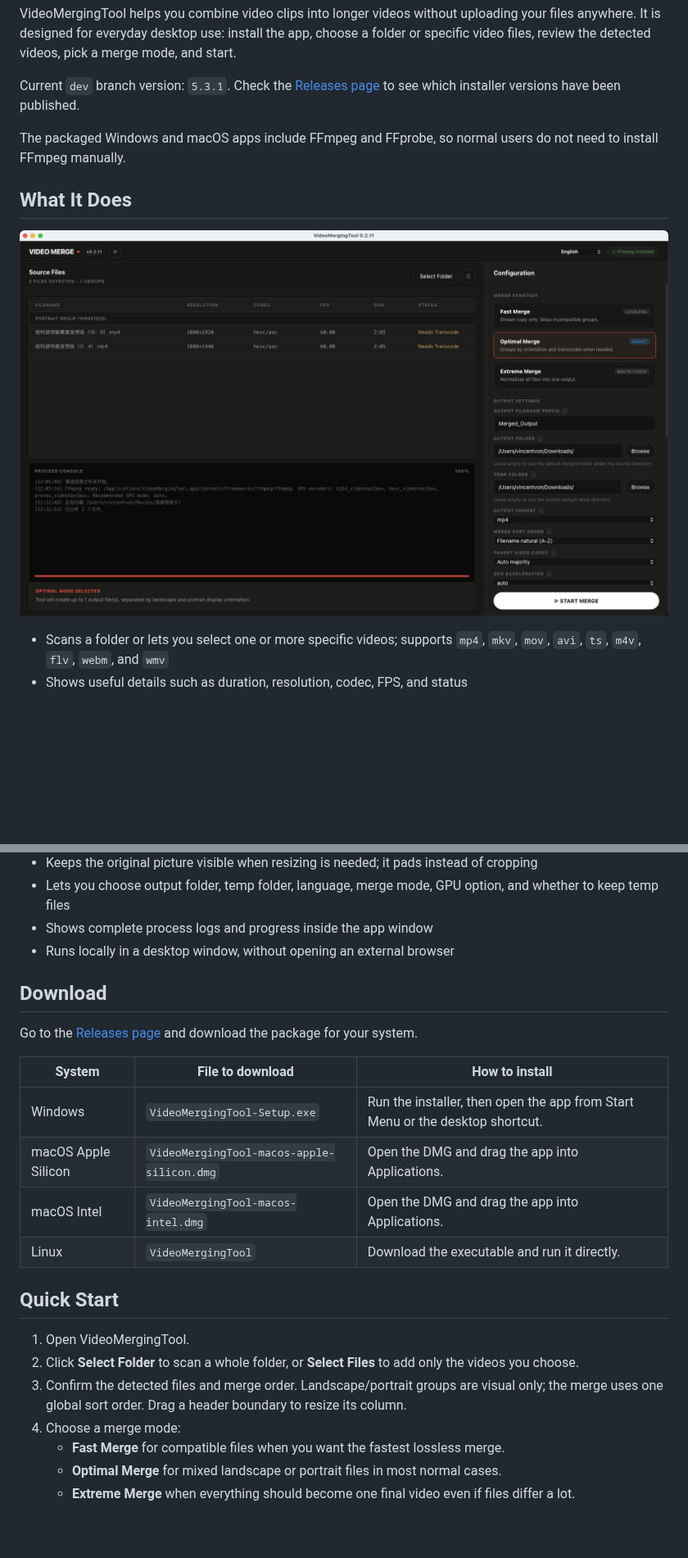
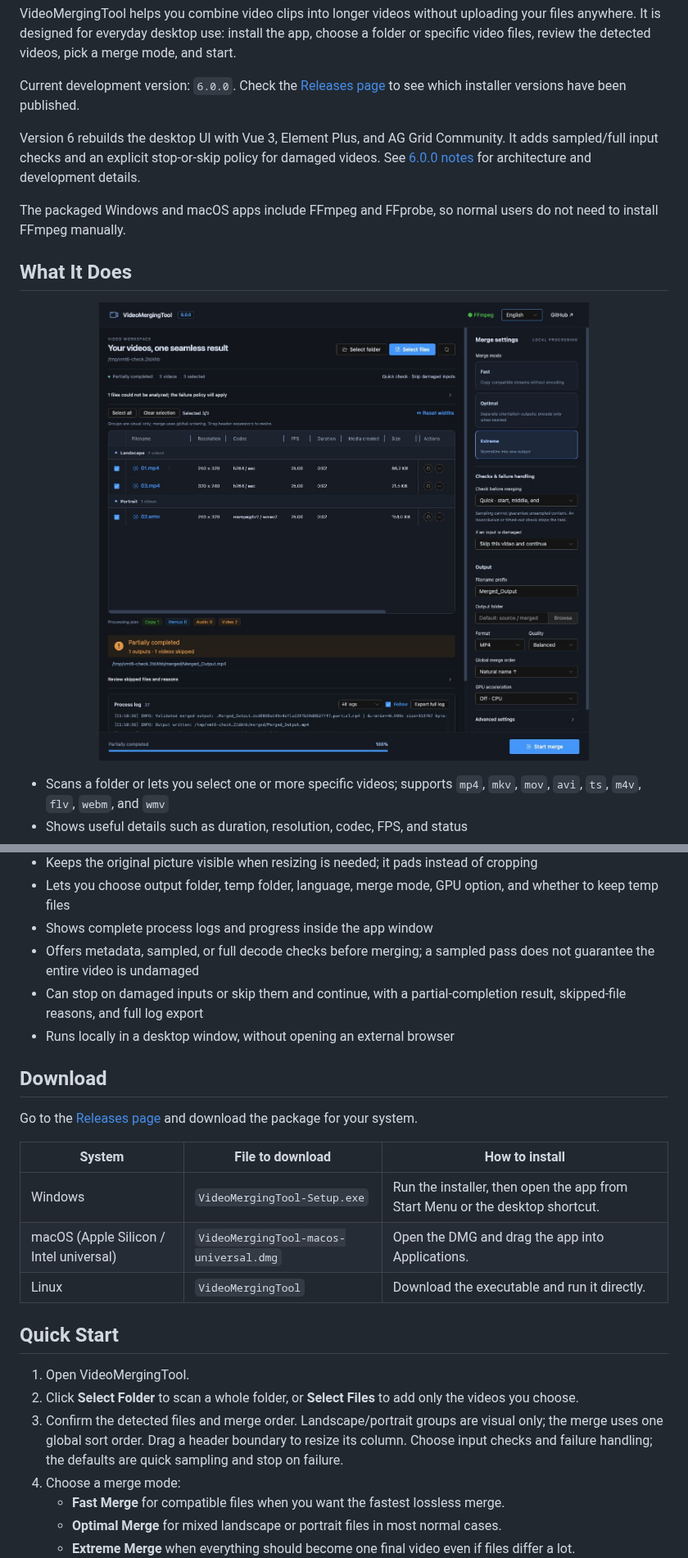
Before and after one commit to yibailiu/VideoMergingTool, a Markdown page: README.en.md, 2 parts joined by grey strips. Shown at 82% size. GitHub-like rendering; pictures changed too: assets/screenshots/screenshot_6_en.png (added); blank space fills up the shorter version.

```diff
--- a/README.en.md
+++ b/README.en.md
@@ -20,13 +20,15 @@
 
 VideoMergingTool helps you combine video clips into longer videos without uploading your files anywhere. It is designed for everyday desktop use: install the app, choose a folder or specific video files, review the detected videos, pick a merge mode, and start.
 
-Current `dev` branch version: `5.3.1`. Check the [Releases page](https://github.com/yibailiu/VideoMergingTool/releases) to see which installer versions have been published.
+Current development version: `6.0.0`. Check the [Releases page](https://github.com/yibailiu/VideoMergingTool/releases) to see which installer versions have been published.
+
+Version 6 rebuilds the desktop UI with Vue 3, Element Plus, and AG Grid Community. It adds sampled/full input checks and an explicit stop-or-skip policy for damaged videos. See [6.0.0 notes](docs/6.0.0.md) for architecture and development details.
 
 The packaged Windows and macOS apps include FFmpeg and FFprobe, so normal users do not need to install FFmpeg manually.
 
 ## What It Does
 <p align="center">
-  <img src="assets/screenshots/screenshot_en.png" width="960" alt="VideoMergingTool 图标">
+  <img src="assets/screenshots/screenshot_6_en.png" width="960" alt="VideoMergingTool 6.0.0 workspace and task result">
 </p>
 
 - Scans a folder or lets you select one or more specific videos; supports `mp4`, `mkv`, `mov`, `avi`, `ts`, `m4v`, `flv`, `webm`, and `wmv`
@@ -39,6 +41,8 @@ The packaged Windows and macOS apps include FFmpeg and FFprobe, so normal users
 - Keeps the original picture visible when resizing is needed; it pads instead of cropping
 - Lets you choose output folder, temp folder, language, merge mode, GPU option, and whether to keep temp files
 - Shows complete process logs and progress inside the app window
+- Offers metadata, sampled, or full decode checks before merging; a sampled pass does not guarantee the entire video is undamaged
+- Can stop on damaged inputs or skip them and continue, with a partial-completion result, skipped-file reasons, and full log export
 - Runs locally in a desktop window, without opening an external browser
 
 ## Download
@@ -48,15 +52,14 @@ Go to the [Releases page](https://github.com/yibailiu/VideoMergingTool/releases)
 | System | File to download | How to install |
 | --- | --- | --- |
 | Windows | `VideoMergingTool-Setup.exe` | Run the installer, then open the app from Start Menu or the desktop shortcut. |
-| macOS Apple Silicon | `VideoMergingTool-macos-apple-silicon.dmg` | Open the DMG and drag the app into Applications. |
-| macOS Intel | `VideoMergingTool-macos-intel.dmg` | Open the DMG and drag the app into Applications. |
+| macOS (Apple Silicon / Intel universal) | `VideoMergingTool-macos-universal.dmg` | Open the DMG and drag the app into Applications. |
 | Linux | `VideoMergingTool` | Download the executable and run it directly. |
 
 ## Quick Start
 
 1. Open VideoMergingTool.
 2. Click **Select Folder** to scan a whole folder, or **Select Files** to add only the videos you choose.
-3. Confirm the detected files and merge order. Landscape/portrait groups are visual only; the merge uses one global sort order. Drag a header boundary to resize its column.
+3. Confirm the detected files and merge order. Landscape/portrait groups are visual only; the merge uses one global sort order. Drag a header boundary to resize its column. Choose input checks and failure handling; the defaults are quick sampling and stop on failure.
 4. Choose a merge mode:
    - **Fast Merge** for compatible files when you want the fastest lossless merge.
    - **Optimal Merge** for mixed landscape or portrait files in most normal cases.
```
Also changed, not shown: other parts of README.en.md (+4 -0 lines), README.md (+12 -5 lines), README.zh-CN.md (+8 -3 lines), docs/6.0.0.md (added, +78 -0 lines), assets/screenshots/screenshot_6_zhCN.png (added).
